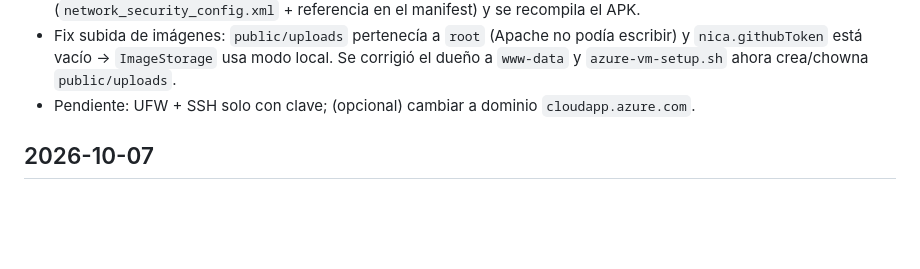
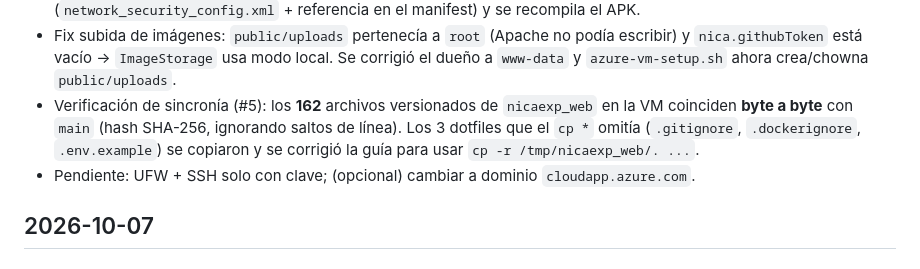
Before and after one commit to Olivergg127/NicaExplorer-AndroidStudio, a Markdown page: CHANGELOG_AGENT.md, the part around the change. Drawn GitHub-style; blank space fills up the shorter version.

```diff
--- a/CHANGELOG_AGENT.md
+++ b/CHANGELOG_AGENT.md
@@ -31,6 +31,10 @@
 - Fix subida de imágenes: `public/uploads` pertenecía a `root` (Apache no podía escribir)
   y `nica.githubToken` está vacío → `ImageStorage` usa modo local. Se corrigió el dueño a
   `www-data` y `azure-vm-setup.sh` ahora crea/chowna `public/uploads`.
+- Verificación de sincronía (#5): los **162** archivos versionados de `nicaexp_web` en la VM
+  coinciden **byte a byte** con `main` (hash SHA-256, ignorando saltos de línea). Los 3
+  dotfiles que el `cp *` omitía (`.gitignore`, `.dockerignore`, `.env.example`) se copiaron y
+  se corrigió la guía para usar `cp -r /tmp/nicaexp_web/. ...`.
 - Pendiente: UFW + SSH solo con clave; (opcional) cambiar a dominio `cloudapp.azure.com`.
 
 ## 2026-10-07
```
Also changed, not shown: deploy/README.md (+1 -1 lines).
